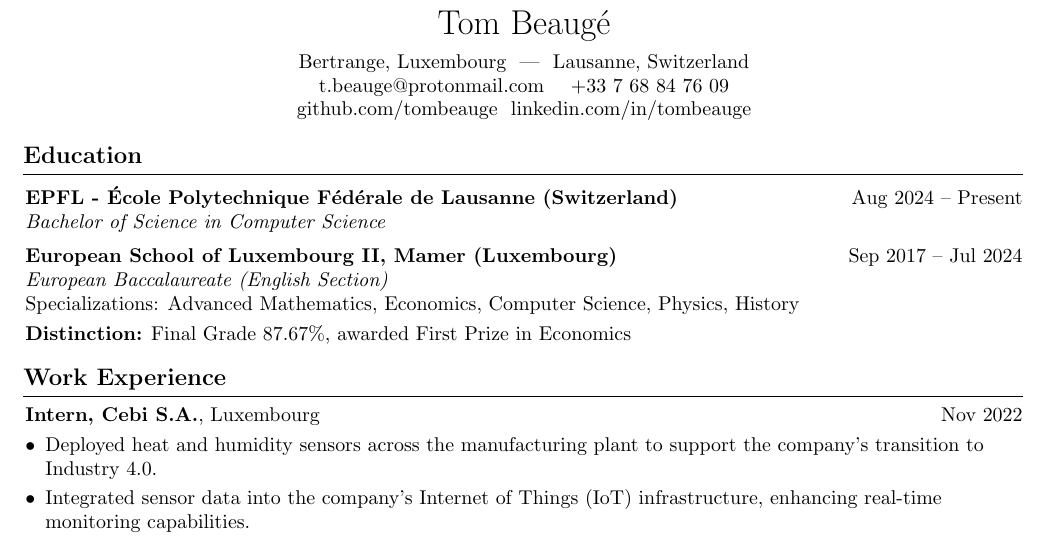
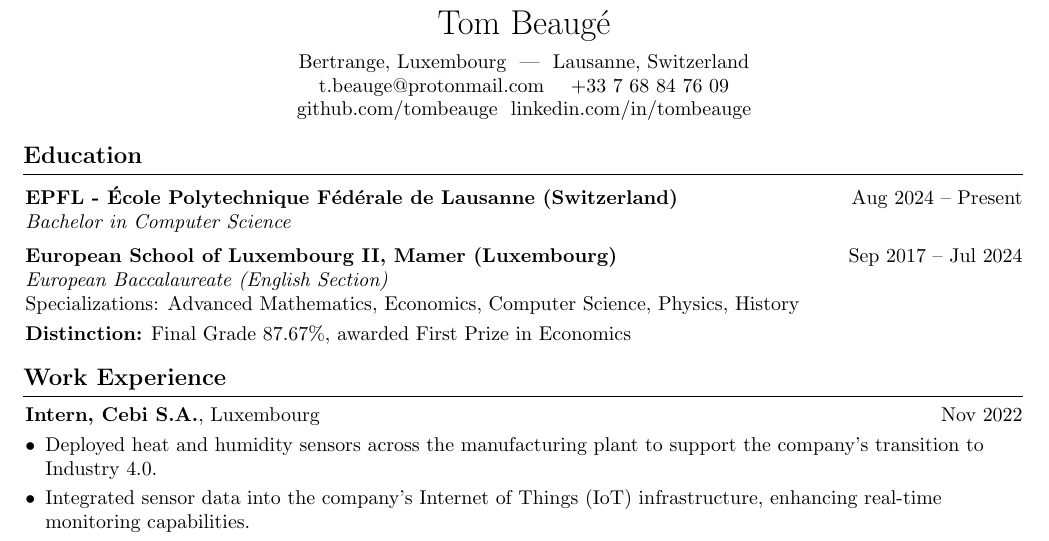
Before and after one commit to tombeauge/CV, a LaTeX CV (Resume.tex): part of page 1 of 2, cut so that both start at the same text. Compiled offline with pdfLaTeX.

Commit message:
minor wording issue

```diff
--- a/Resume.tex
+++ b/Resume.tex
@@ -47,7 +47,7 @@
 
 \section{Education}
 \textbf{EPFL - École Polytechnique Fédérale de Lausanne (Switzerland)} \hfill Aug 2024 -- Present \\
-\textit{Bachelor of Science in Computer Science} \\[5pt]
+\textit{Bachelor in Computer Science} \\[5pt]
 
 \textbf{European School of Luxembourg II, Mamer (Luxembourg)} \hfill Sep 2017 -- Jul 2024 \\
 \textit{European Baccalaureate (English Section)} \\
```
Also changed, not shown: Resume.pdf, 3 other files.
